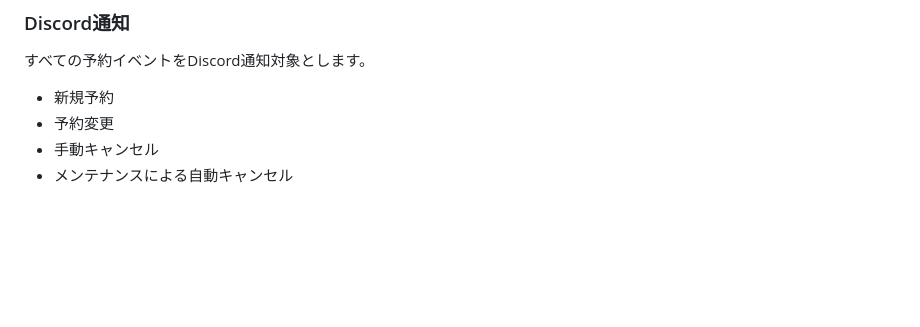
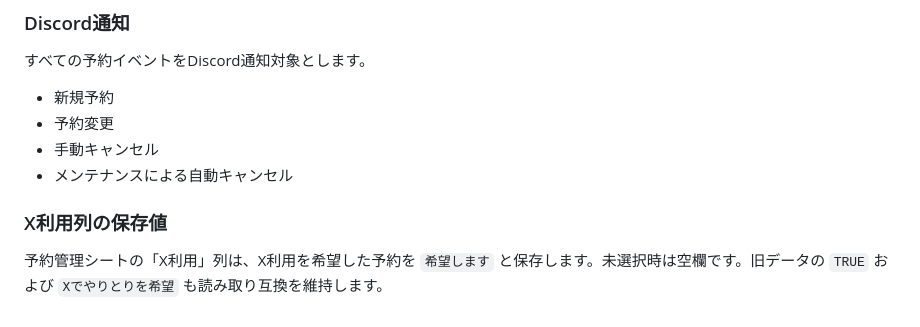
Before and after one commit to jogu6/gcal-booking, a Markdown page: README.md, the part around one of its changes. Drawn GitHub-style; blank space fills up the shorter version.

```diff
--- a/README.md
+++ b/README.md
@@ -318,3 +318,8 @@ Xでのやりとりを希望する方は、予約前にXのDM（チャット）
 - 予約変更
 - 手動キャンセル
 - メンテナンスによる自動キャンセル
+
+
+### X利用列の保存値
+
+予約管理シートの「X利用」列は、X利用を希望した予約を `希望します` と保存します。未選択時は空欄です。旧データの `TRUE` および `Xでやりとりを希望` も読み取り互換を維持します。
```
Also changed, not shown: other parts of README.md (+1 -1 lines).
